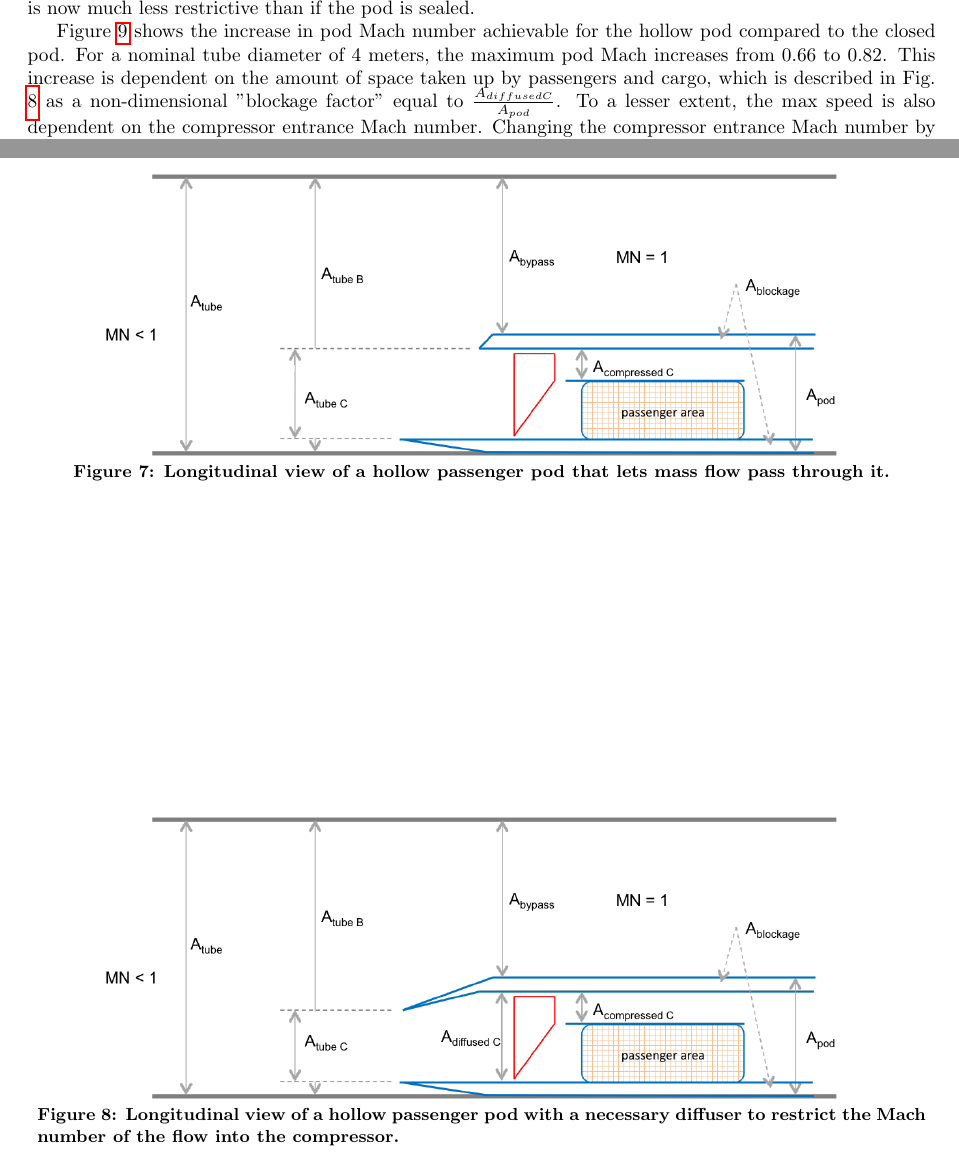
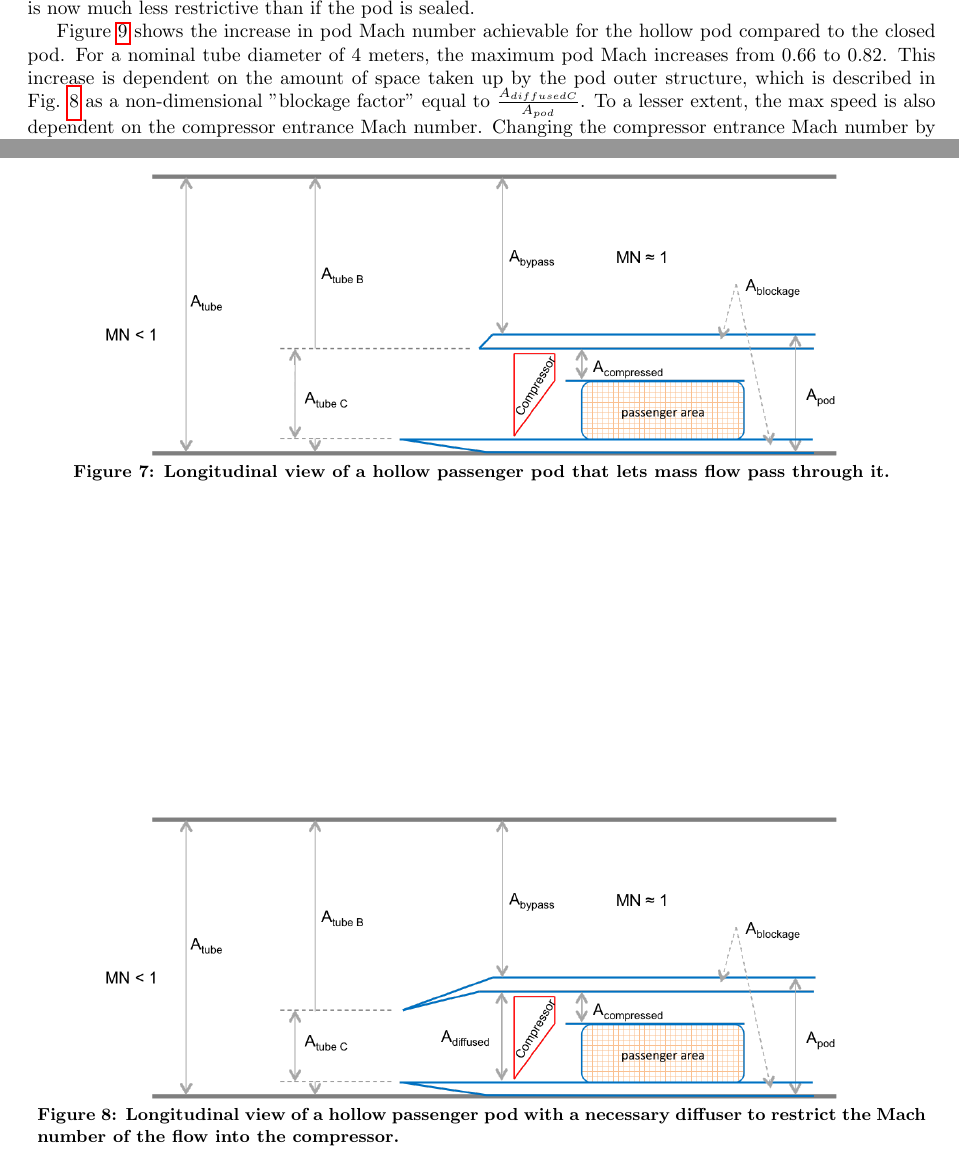
Before and after one commit to JustinSGray/Hyperloop, a LaTeX document (NASA-TM/hyperloop.tex): two parts of pages 6 and 7 of 13, joined at a grey line, cut so that both start at the same text. Compiled offline with pdfLaTeX.

Commit message:
cleaning up images

```diff
--- a/NASA-TM/hyperloop.tex
+++ b/NASA-TM/hyperloop.tex
@@ -241,7 +241,7 @@ which yields a much lower maximum pod speed of about Mach .3-.4 for a pod withou
 
 \begin{figure}[hbtp]
 \centering
-\includegraphics[width=.85\textwidth]{images/podB}
+\includegraphics[width=.85\textwidth]{images/hollowCapsule.png}
 \caption{Longitudinal view of a hollow passenger pod that lets mass flow pass through it.}
 \label{f:hollowPod}
 \end{figure}
@@ -260,7 +260,7 @@ $\frac{A_{bypass}}{A_{tube}}$ and ${M_{pod}}$.
 
 \begin{figure}[hbtp]
 \centering
-\includegraphics[width=0.85\textwidth]{images/podC.png}
+\includegraphics[width=0.85\textwidth]{images/openCapsule.png}
 \caption{Longitudinal view of a hollow passenger pod with a necessary diffuser to restrict the Mach number of the flow into the compressor.}
 \label{f:OpenPod}
 \end{figure}
@@ -275,7 +275,7 @@ system this is now much less restrictive than if the pod is sealed.
 
 Figure \ref{f:machRAD} shows the increase in pod Mach number achievable for the hollow pod compared to the closed pod.
 For a nominal tube diameter of 4 meters, the maximum pod Mach increases from 0.66 to 0.82.
-This increase is dependent on the amount of space taken up by passengers and cargo, which is described in Fig. \ref{f:OpenPod}
+This increase is dependent on the amount of space taken up by the pod outer structure, which is described in Fig. \ref{f:OpenPod}
 as a non-dimensional "blockage factor" equal to $\frac{A_{diffused C}}{A_{pod}}$.
 To a lesser extent, the max speed is also dependent on the compressor entrance Mach number.
 Changing the compressor entrance Mach number by $\pm 0.05$ changes the maximum pod MN by roughly $\pm 0.01$.
```
Also changed, not shown: NASA-TM/images/closedCapsule.png, NASA-TM/images/diffused_inlet.png (deleted), NASA-TM/images/hollowCapsule.png, NASA-TM/images/inletCapsule.png (deleted), NASA-TM/images/openCapsule.png, NASA-TM/images/podA.png (deleted), NASA-TM/images/podB.png (deleted), NASA-TM/images/podC.png (deleted), NASA-TM/images/tube_flow_limits.png (deleted), NASA-TM/hyperloop.tex (2 more changed lines), 2 other files.
